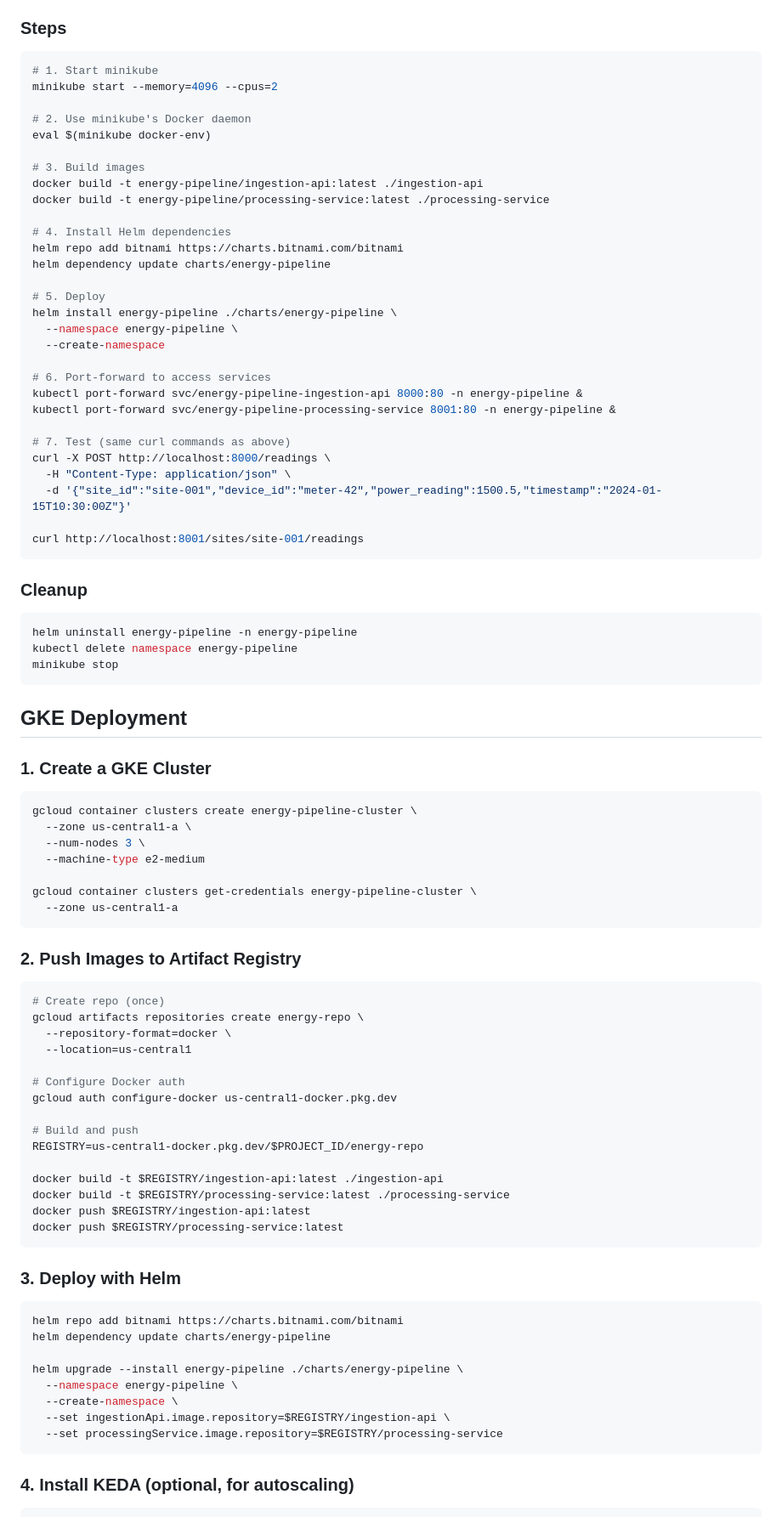
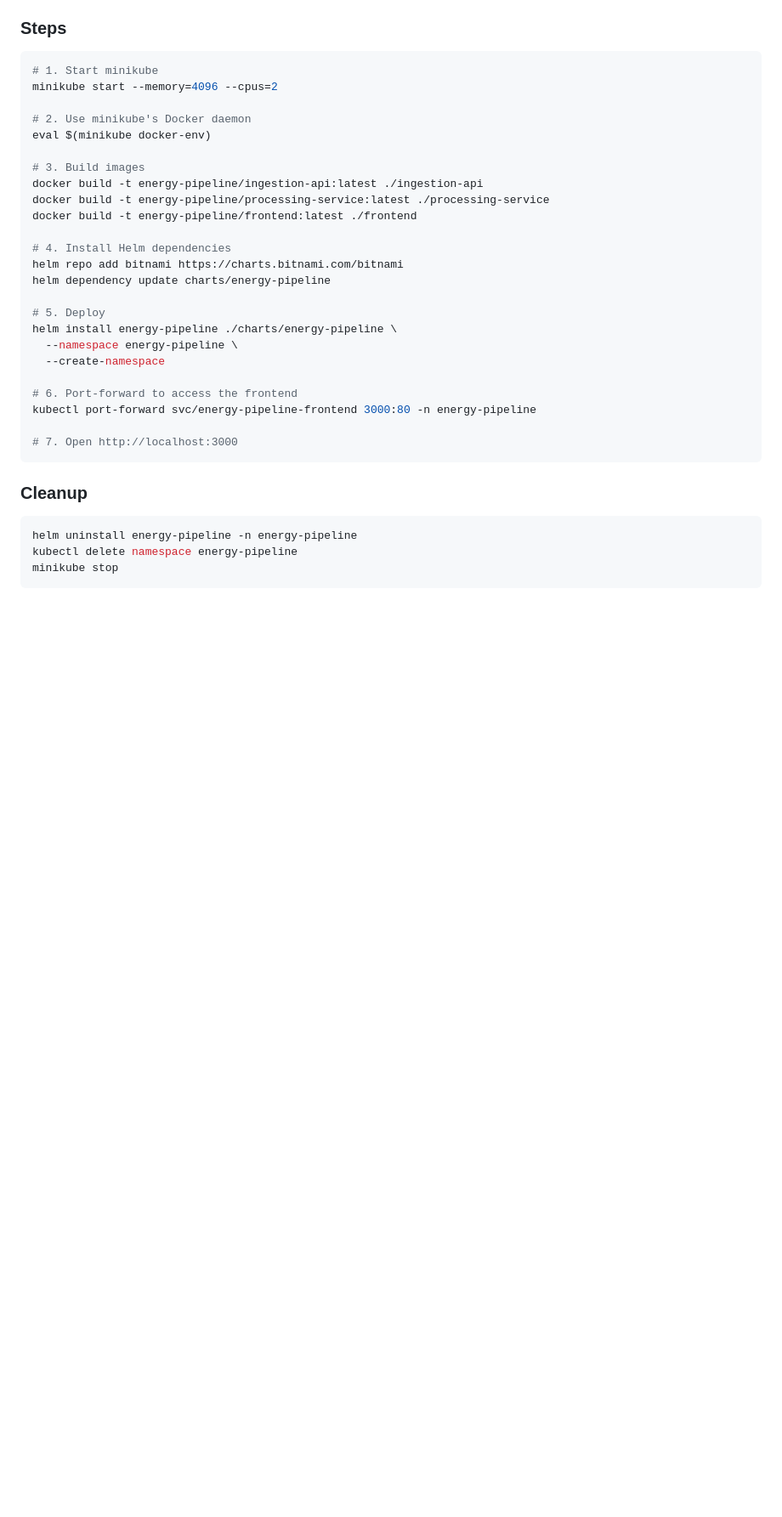
Before and after one commit to DenisFri/energy-readings-pipeline, a Markdown page: README.md, the part around one of its changes. Shown at 85% size. Rendered like a GitHub page; blank space fills up the shorter version.

````diff
--- a/README.md
+++ b/README.md
@@ -62,6 +58,7 @@ eval $(minikube docker-env)
 # 3. Build images
 docker build -t energy-pipeline/ingestion-api:latest ./ingestion-api
 docker build -t energy-pipeline/processing-service:latest ./processing-service
+docker build -t energy-pipeline/frontend:latest ./frontend
 
 # 4. Install Helm dependencies
 helm repo add bitnami https://charts.bitnami.com/bitnami
@@ -72,16 +69,10 @@ helm install energy-pipeline ./charts/energy-pipeline \
   --namespace energy-pipeline \
   --create-namespace
 
-# 6. Port-forward to access services
-kubectl port-forward svc/energy-pipeline-ingestion-api 8000:80 -n energy-pipeline &
-kubectl port-forward svc/energy-pipeline-processing-service 8001:80 -n energy-pipeline &
+# 6. Port-forward to access the frontend
+kubectl port-forward svc/energy-pipeline-frontend 3000:80 -n energy-pipeline
 
-# 7. Test (same curl commands as above)
-curl -X POST http://localhost:8000/readings \
-  -H "Content-Type: application/json" \
-  -d '{"site_id":"site-001","device_id":"meter-42","power_reading":1500.5,"timestamp":"2024-01-15T10:30:00Z"}'
-
-curl http://localhost:8001/sites/site-001/readings
+# 7. Open http://localhost:3000
 ```
 
 ### Cleanup
@@ -92,52 +83,3 @@ kubectl delete namespace energy-pipeline
 minikube stop
 ```
 
-## GKE Deployment
-
-### 1. Create a GKE Cluster
-
-```bash
-gcloud container clusters create energy-pipeline-cluster \
-  --zone us-central1-a \
-  --num-nodes 3 \
-  --machine-type e2-medium
-
-gcloud container clusters get-credentials energy-pipeline-cluster \
-  --zone us-central1-a
-```
-
-### 2. Push Images to Artifact Registry
-
-```bash
-# Create repo (once)
-gcloud artifacts repositories create energy-repo \
-  --repository-format=docker \
-  --location=us-central1
-
-# Configure Docker auth
-gcloud auth configure-docker us-central1-docker.pkg.dev
-
-# Build and push
-REGISTRY=us-central1-docker.pkg.dev/$PROJECT_ID/energy-repo
-
-docker build -t $REGISTRY/ingestion-api:latest ./ingestion-api
-docker build -t $REGISTRY/processing-service:latest ./processing-service
-docker push $REGISTRY/ingestion-api:latest
-docker push $REGISTRY/processing-service:latest
-```
-
-### 3. Deploy with Helm
-
-```bash
-helm repo add bitnami https://charts.bitnami.com/bitnami
-helm dependency update charts/energy-pipeline
-
-helm upgrade --install energy-pipeline ./charts/energy-pipeline \
-  --namespace energy-pipeline \
-  --create-namespace \
-  --set ingestionApi.image.repository=$REGISTRY/ingestion-api \
-  --set processingService.image.repository=$REGISTRY/processing-service
-```
-
-### 4. Install KEDA (optional, for autoscaling)
-
````
Also changed, not shown: other parts of README.md (+22 -28 lines), docs/GKE_DEPLOYMENT.md (added, +103 -0 lines).
